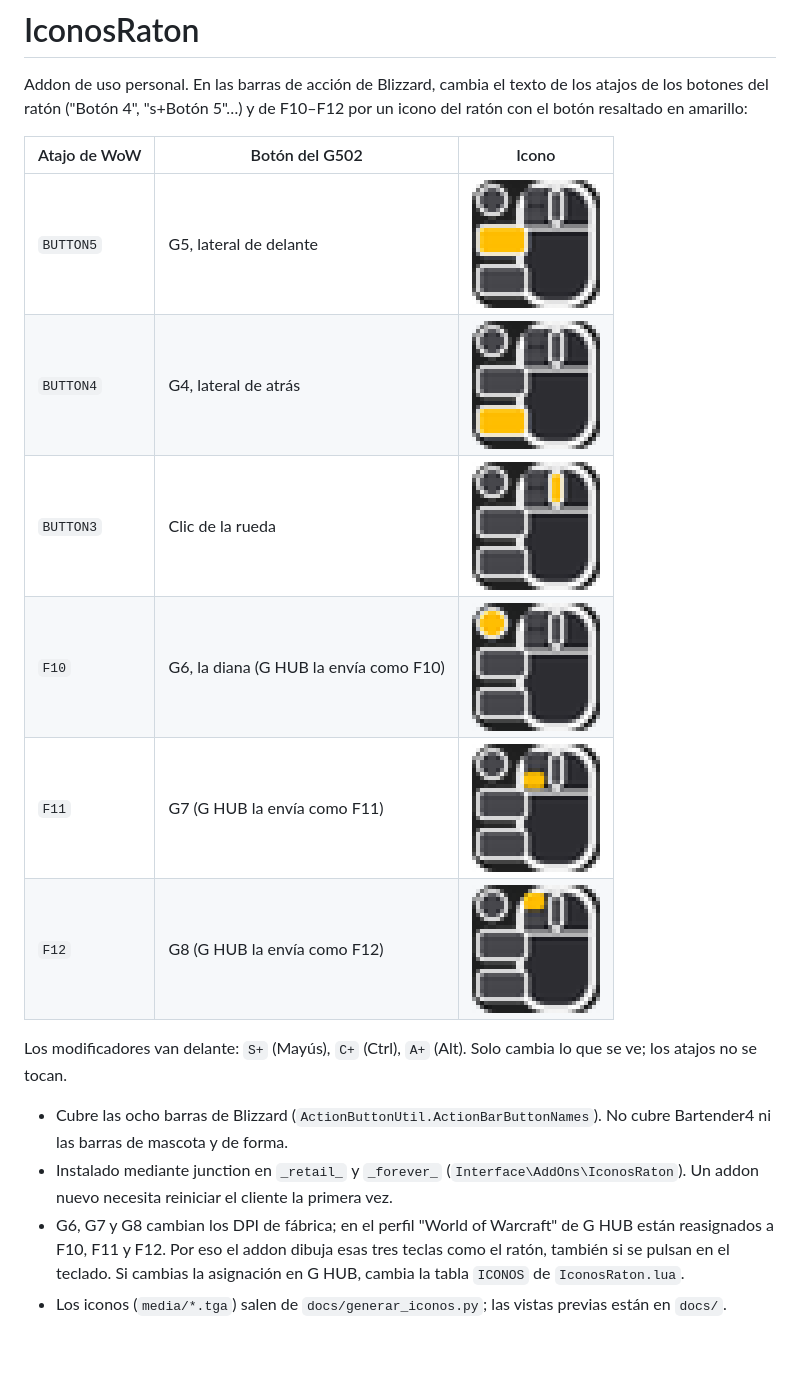
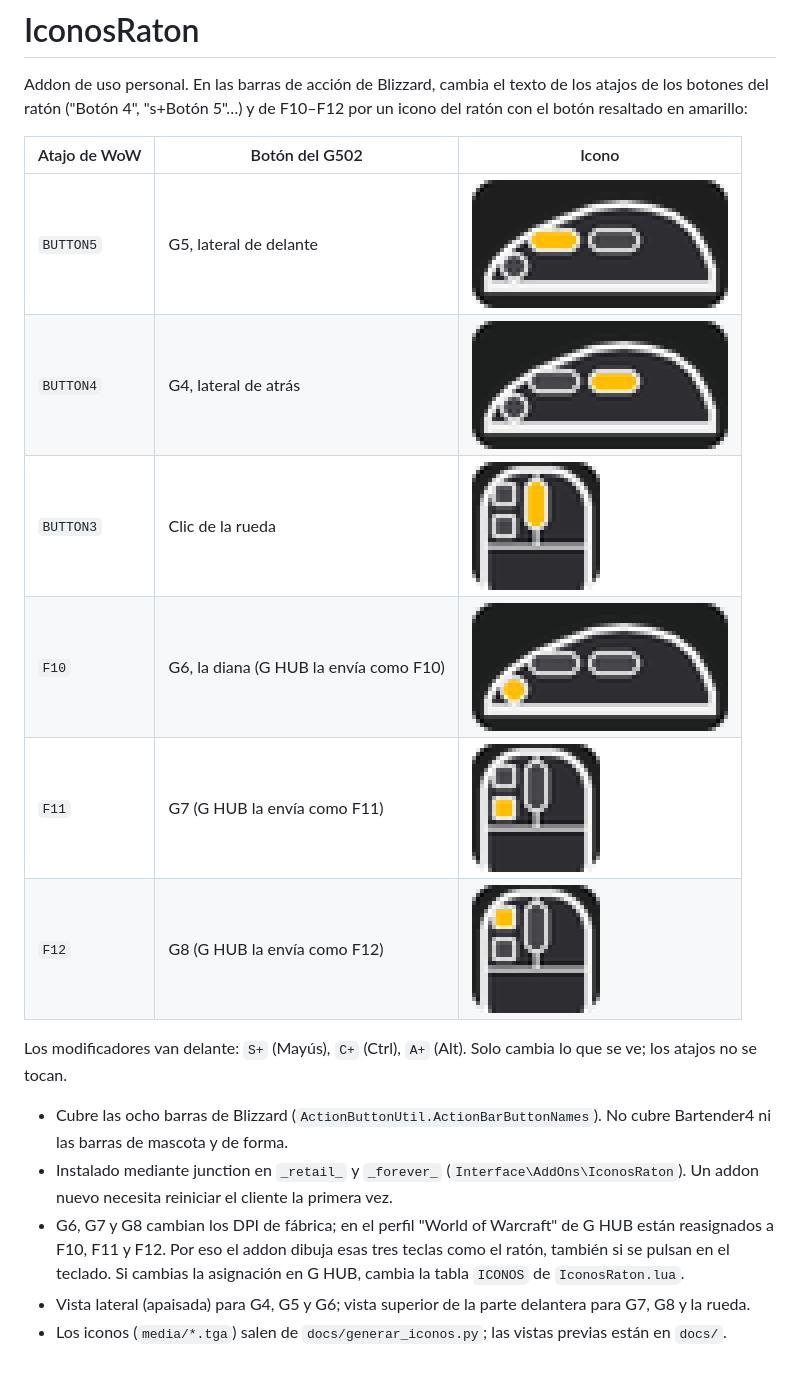
Before and after one commit to VoltorDev/mouse-button-icons, a Markdown page: README.md, the part around the change. Rendered like a GitHub page; pictures changed too: docs/boton3.png, docs/boton4.png, docs/boton5.png.

Commit message:
Vista lateral para G4, G5 y G6; vista superior delantera para G7, G8 y rueda
Co-Authored-By: Claude Opus 5.5 <noreply@anthropic.com>

```diff
--- a/README.md
+++ b/README.md
@@ -22,4 +22,5 @@ atajos no se tocan.
 - G6, G7 y G8 cambian los DPI de fábrica; en el perfil "World of Warcraft" de G HUB están reasignados a
   F10, F11 y F12. Por eso el addon dibuja esas tres teclas como el ratón, también si se pulsan en el teclado.
   Si cambias la asignación en G HUB, cambia la tabla `ICONOS` de `IconosRaton.lua`.
+- Vista lateral (apaisada) para G4, G5 y G6; vista superior de la parte delantera para G7, G8 y la rueda.
 - Los iconos (`media/*.tga`) salen de `docs/generar_iconos.py`; las vistas previas están en `docs/`.
```
Also changed, not shown: 8 other files.
